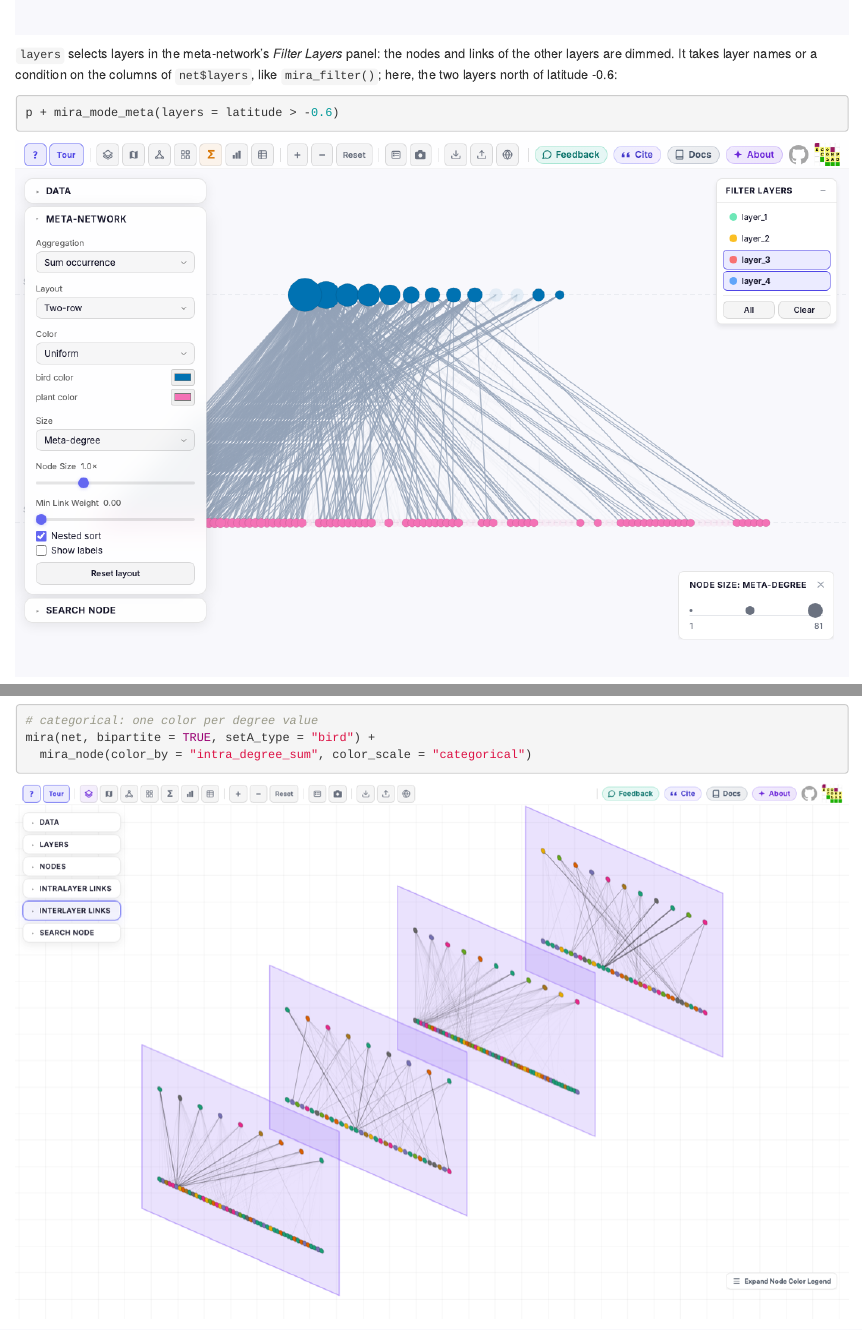
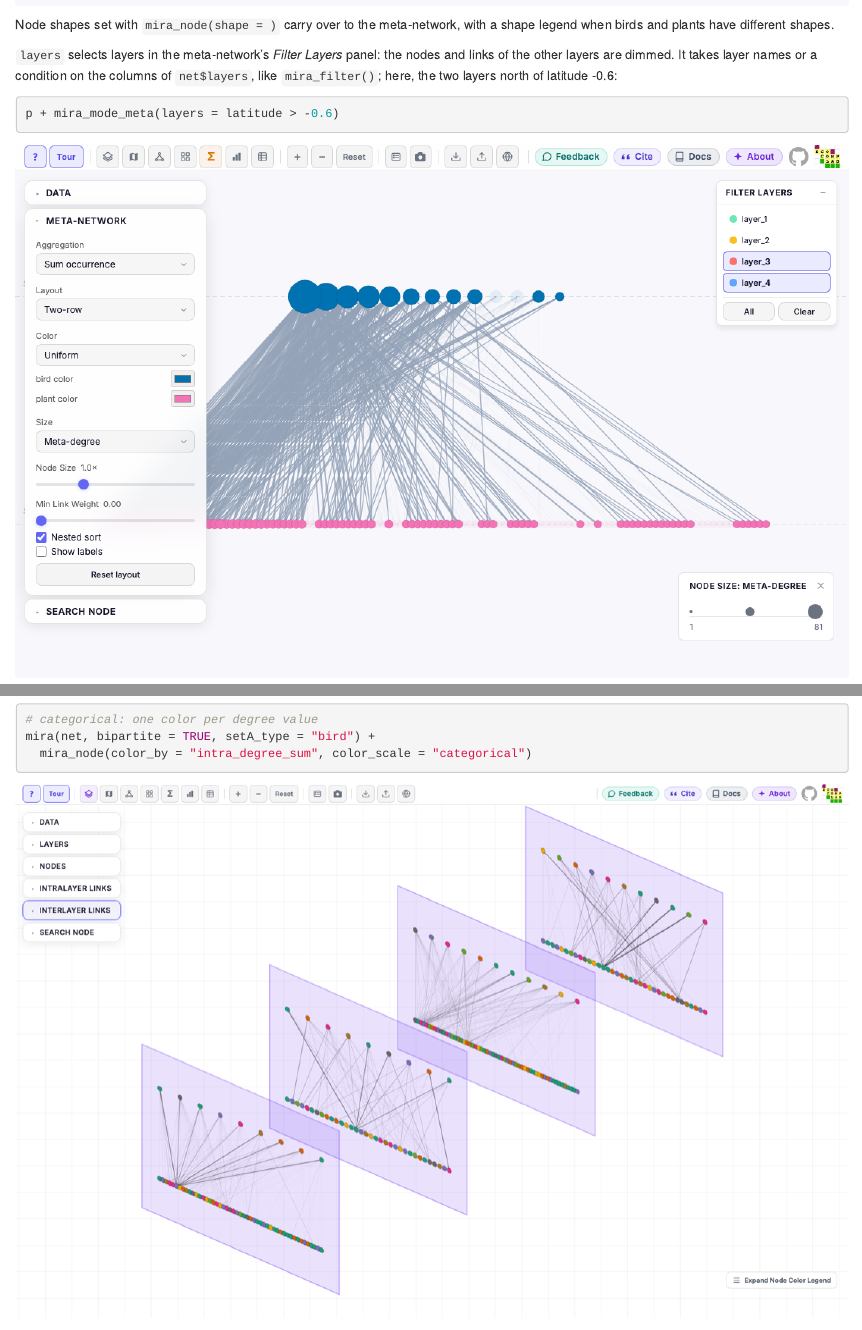
Before and after one commit to Ecological-Complexity-Lab/ggmira, an R Markdown document (vignettes/articles/getting-started.Rmd): the page in a window 1100 px wide, from 7570 px down before the commit and from 7600 px down after it, and a second part further down, joined at a grey line. Rendered offline with R 4.5, knitr and Pandoc, with nearby package versions.

Commit message:
Docs: node shapes in the meta-network
?mira_mode table (mira_node(): shapes in the meta-network), ?mira_mode_meta
(sentence and example), README, Getting started (step 8), examples file.

Co-Authored-By: Claude Opus 5.5 <noreply@anthropic.com>

````diff
--- a/vignettes/articles/getting-started.Rmd
+++ b/vignettes/articles/getting-started.Rmd
@@ -201,6 +201,9 @@
 knitr::include_graphics("figures/step-8-meta.png")
 ```
 
+Node shapes set with `mira_node(shape = )` carry over to the meta-network,
+with a shape legend when birds and plants have different shapes.
+
 `layers` selects layers in the meta-network's *Filter Layers* panel: the
 nodes and links of the other layers are dimmed. It takes layer names or a
 condition on the columns of `net$layers`, like `mira_filter()`; here, the
````
Also changed, not shown: R/mira_mode.R (+8 -2 lines), inst/examples/mira_examples.R (+4 -0 lines), README.md, 2 other files.
